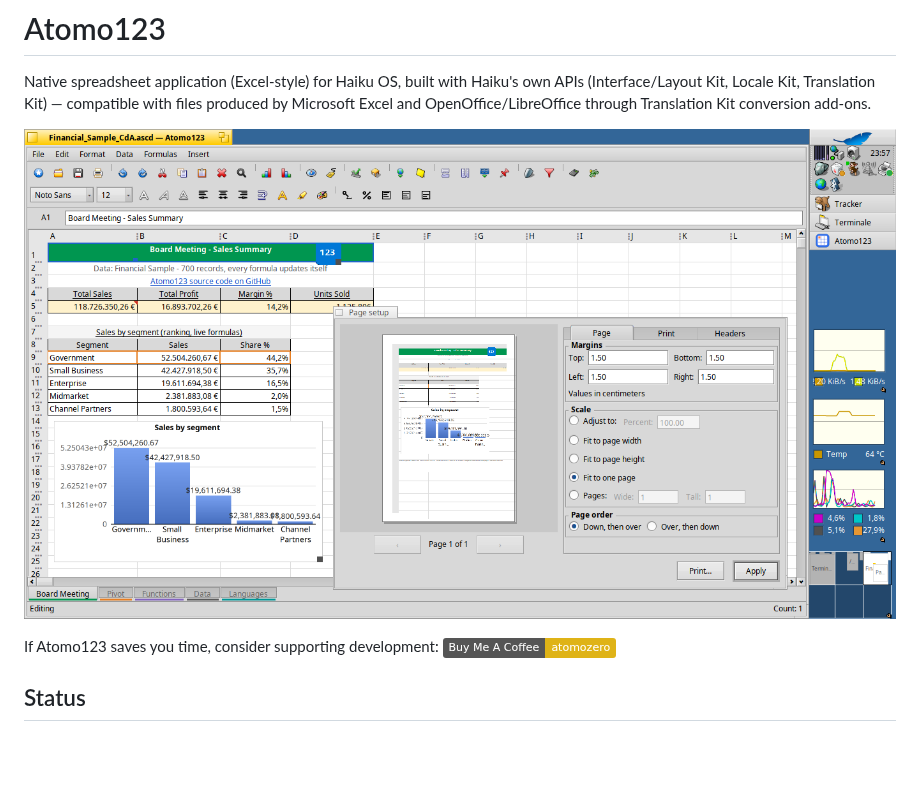
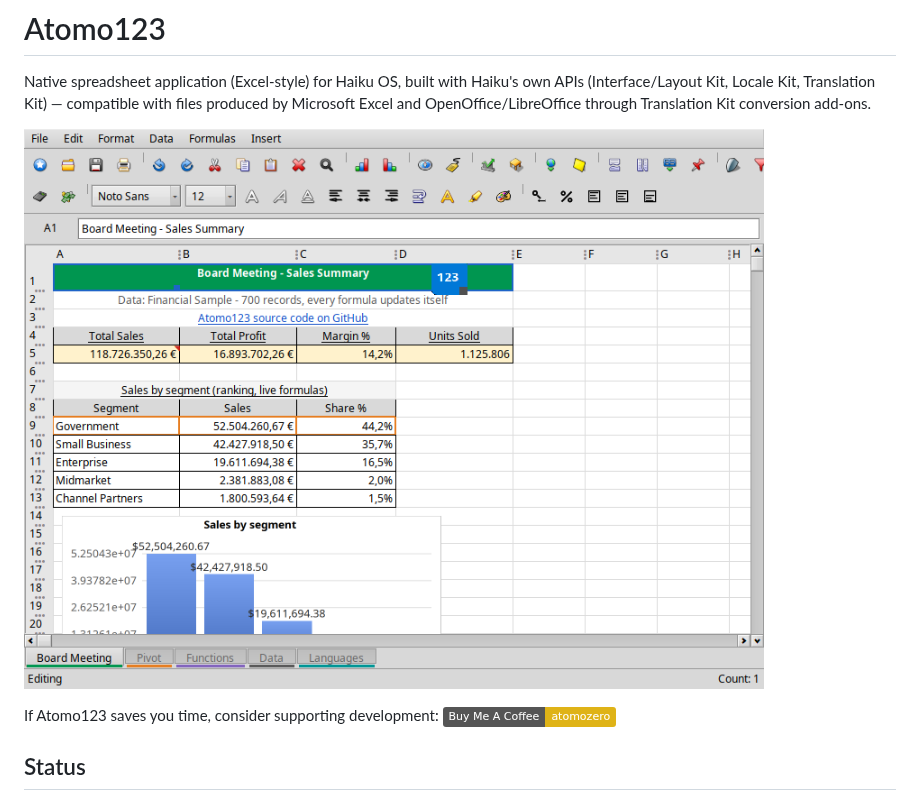
Before and after one commit to atomozero/Atomo123, a Markdown page: README.md, the part around the change. Drawn GitHub-style; pictures changed too: screenshots/Atomo123_V0.8.0.png (added); badges without logos; blank space fills up the shorter version.

Commit message:
Update README screenshot to v0.8.0
Shows the CdA showcase workbook (live formulas, pivot/chart, formatted
cells) in the current English UI.

```diff
--- a/README.md
+++ b/README.md
@@ -5,7 +5,7 @@ Haiku's own APIs (Interface/Layout Kit, Locale Kit, Translation Kit) —
 compatible with files produced by Microsoft Excel and
 OpenOffice/LibreOffice through Translation Kit conversion add-ons.
 
-![Atomo123 editing a real-world XLSX project form](screenshots/Atomo123_V0.7.0.png)
+![Atomo123 editing a real-world XLSX project form](screenshots/Atomo123_V0.8.0.png)
 
 If Atomo123 saves you time, consider supporting development: [![Buy Me A Coffee](https://img.shields.io/badge/Buy%20Me%20A%20Coffee-atomozero-yellow?logo=buymeacoffee)](https://buymeacoffee.com/atomozero)
 
```
